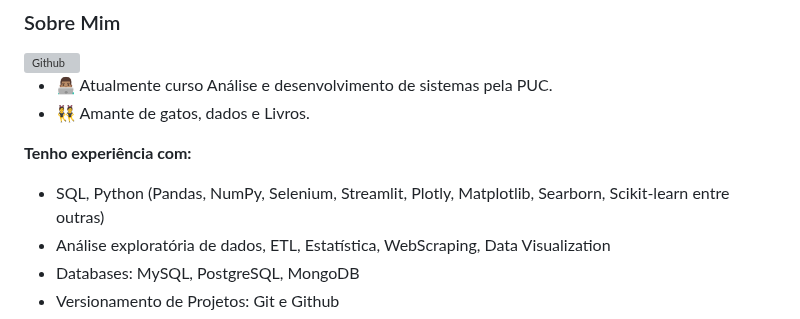
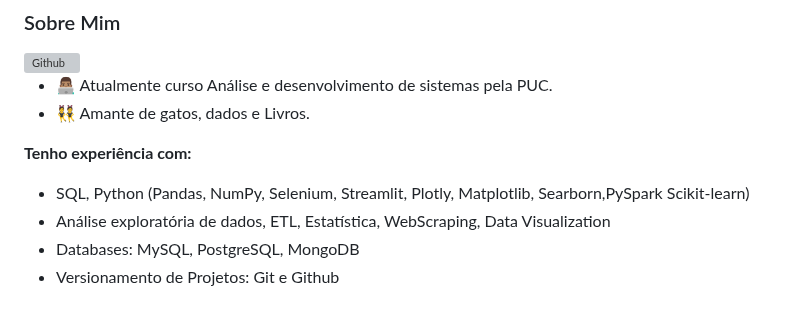
Before and after one commit to JessicaHora/JessicaHora, a Markdown page: README.md, the part around the change. Rendered like a GitHub page; grey boxes are pictures that could not be loaded.

```diff
--- a/README.md
+++ b/README.md
@@ -14,7 +14,7 @@
 
 
 **Tenho experiência com:**
-* SQL, Python (Pandas, NumPy, Selenium, Streamlit, Plotly, Matplotlib, Searborn, Scikit-learn entre outras)
+* SQL, Python (Pandas, NumPy, Selenium, Streamlit, Plotly, Matplotlib, Searborn,PySpark Scikit-learn)
 * Análise exploratória de dados, ETL, Estatística, WebScraping, Data Visualization
 * Databases: MySQL, PostgreSQL, MongoDB
 * Versionamento de Projetos: Git e Github
```
